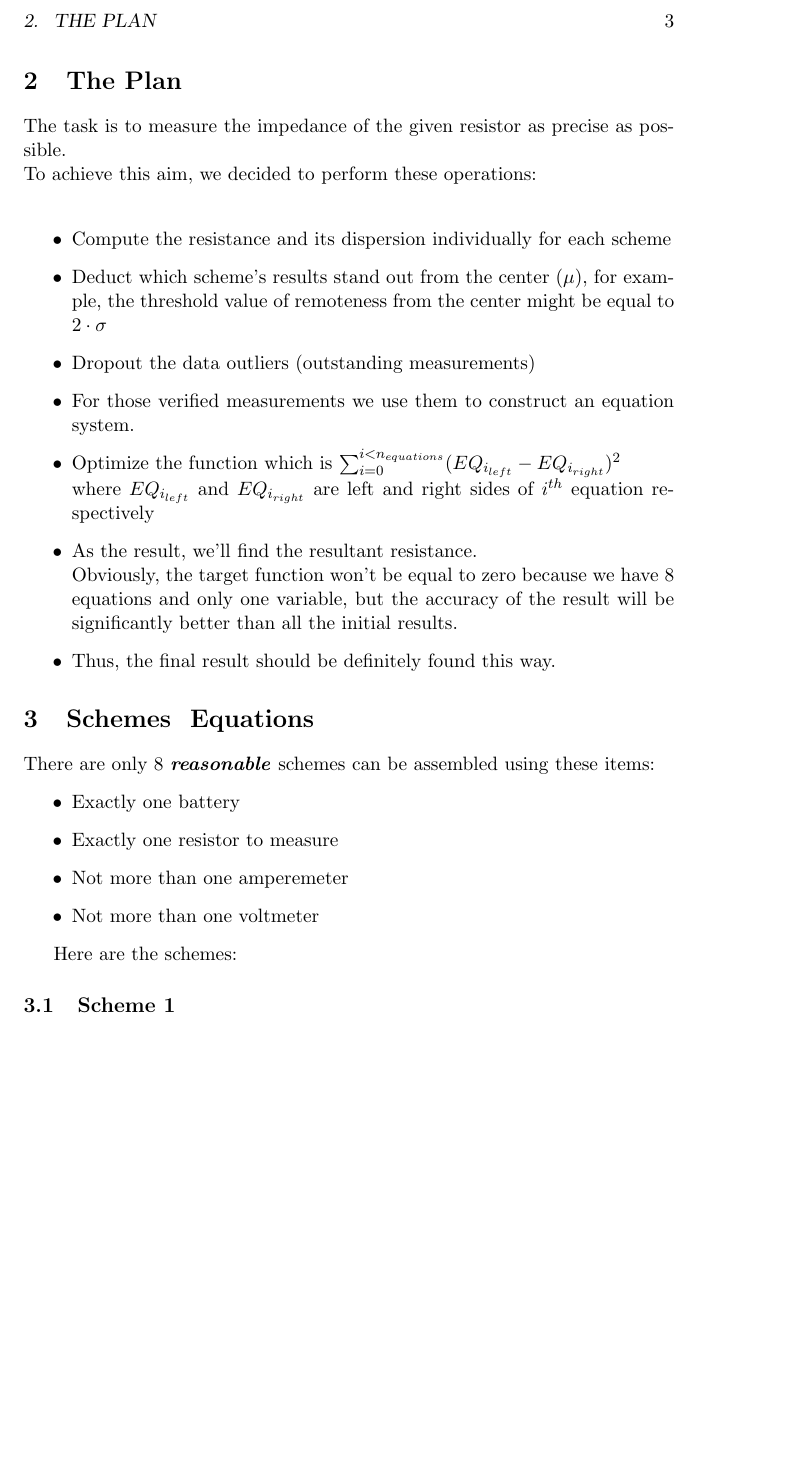
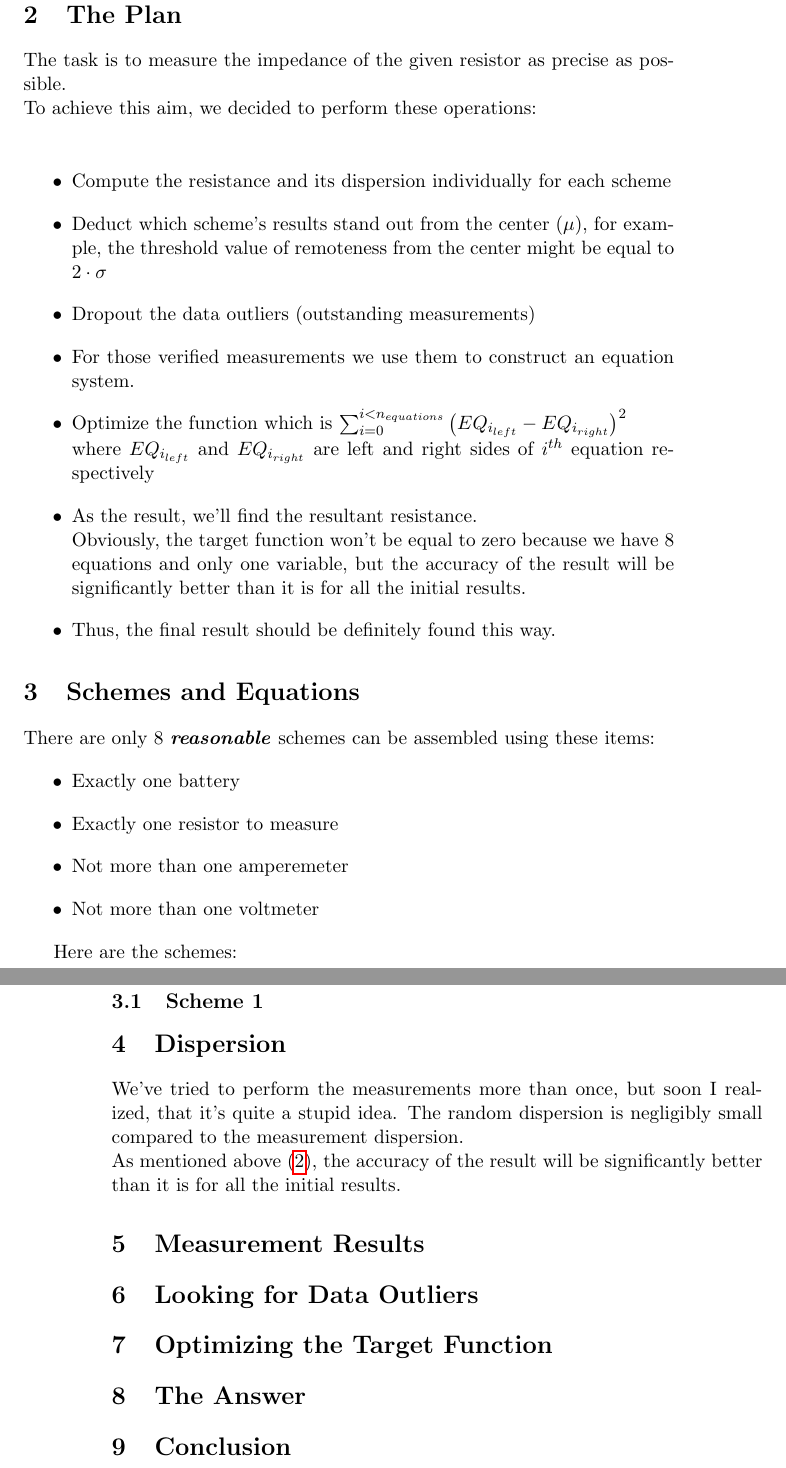
Before and after one commit to donRumata03/Experiments, a LaTeX book (MeasuringResistance/paper/src/main.tex, which reads !LatexTemplates/low_random_dispersion.tex): part of page 4 of 4 before the commit and two parts of pages 4 and 5 of 5 after it, the two joined at a grey line, cut at the place of the change, the shorter picture padded with empty space. Compiled offline with pdfLaTeX.

Commit message:
add sections and ref to paper

```diff
--- /dev/null
+++ b/!LatexTemplates/low_random_dispersion.tex
@@ -0,0 +1 @@
+We've tried to perform the measurements more than once, but soon I realized, that it's quite a stupid idea. The random dispersion is negligibly small compared to the measurement dispersion.
--- a/MeasuringResistance/paper/src/main.tex
+++ b/MeasuringResistance/paper/src/main.tex
@@ -10,7 +10,8 @@
 \usepackage{hyperref}
 \usepackage{graphicx}
 \usepackage{setspace}
-\usepackage{circuitikz}
+\usepackage{tikz}
+\usepackage{import}
 
 \usetikzlibrary{circuits}
 \usetikzlibrary{circuits.ee}
@@ -63,14 +64,14 @@
             \item Deduct which scheme's results stand out from the center ($\mu$), for example, the threshold value of remoteness from the center might be equal to $2 \cdot \sigma$
             \item Dropout the data outliers (outstanding measurements)
             \item For those verified measurements we use them to construct an equation system.
-        \item Optimize the function which is ${\sum_{i=0}^{i<n_{equations}} (EQ_{i_{left}} - EQ_{i_{right}}) ^ 2}$\newline
+            \item Optimize the function which is ${\sum_{i=0}^{i<n_{equations}} \left(EQ_{i_{left}} - EQ_{i_{right}}\right) ^ 2}$\newline
                 where $EQ_{i_{left}}$ and $EQ_{i_{right}}$ are left and right sides of $i^{th}$ equation respectively
-        \item As the result, we'll find the resultant resistance.\newline
-        Obviously, the target function won't be equal to zero because we have 8 equations and only one variable, but the accuracy of the result will be significantly better than all the initial results.
+            \item \label{itm:low-dispersion} As the result, we'll find the resultant resistance.\newline
+            Obviously, the target function won't be equal to zero because we have 8 equations and only one variable, but the accuracy of the result will be significantly better than it is for all the initial results.
             \item Thus, the final result should be definitely found this way.
         \end{itemize}
 
-\section{Schemes & Equations}\label{sec:schemes-&-equations}
+    \section{Schemes and Equations}\label{sec:schemes-and-equations}
         There are only 8 \textit{\textbf{reasonable}} schemes can be assembled using these items:
         \begin{itemize}
             \item Exactly one battery
@@ -82,6 +83,25 @@
         Here are the schemes:
 
         \subsection{Scheme 1}\label{subsec:scheme-1}
+
+
+
+
+    \section {Dispersion}\label{sec:dispersion}
+        \input{../../../!LatexTemplates/low_random_dispersion.tex}\newline
+        As mentioned above (\ref{itm:low-dispersion}), the accuracy of the result will be significantly better than it is for all the initial results.
+
+    \section{Measurement Results}\label{sec:measurement-results}
+
+    \section {Looking for Data Outliers}\label{sec:looking-for-data-outliers}
+
+    \section{Optimizing the Target Function}\label{sec:optimizing-the-target-function}
+
+
+    \section{The Answer}\label{sec:answer}
+
+
+    \section{Conclusion}\label{sec:conclusion}
 
 
 
```
Also changed, not shown: !LatexTemplates/hello.txt (deleted, +0 -1 lines), MeasuringResistance/paper/out/main.pdf, 5 other files. Lines whose indentation alone changed are shown as unchanged.
